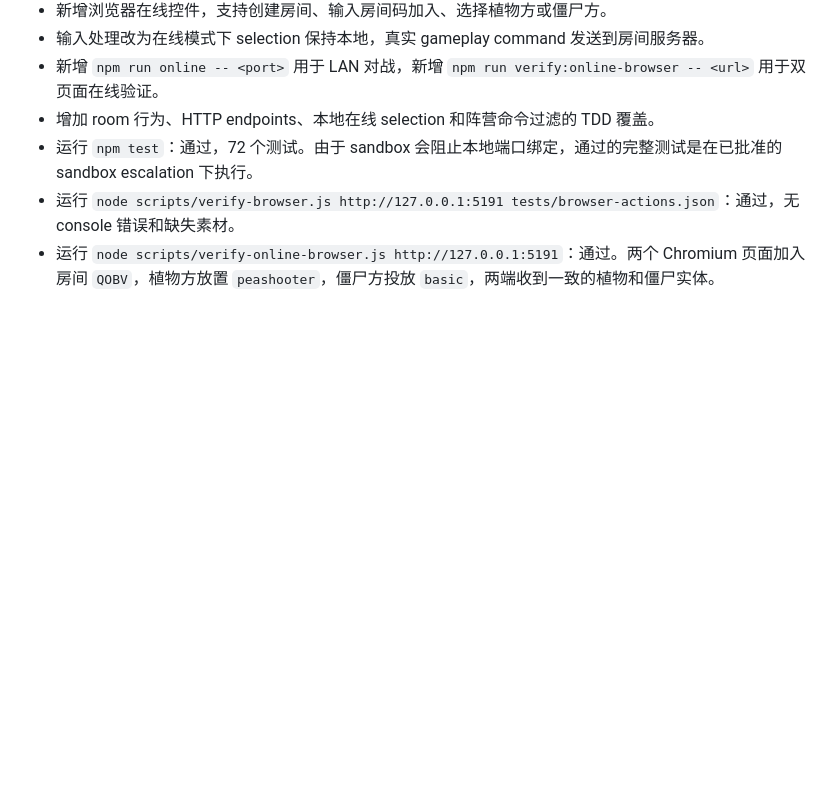
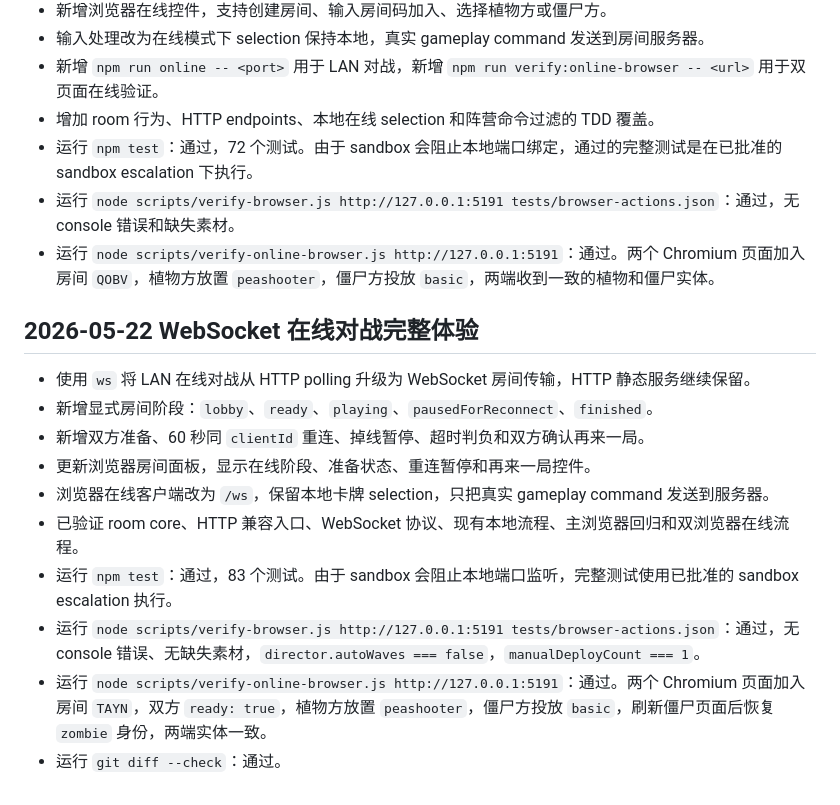
Before and after one commit to anbulang/PVZ, a Markdown page: progress.md, the part around the change. Rendered like a GitHub page; blank space fills up the shorter version.

Commit message:
docs: record websocket online battle verification

```diff
--- a/progress.md
+++ b/progress.md
@@ -240,3 +240,16 @@
 - 运行 `npm test`：通过，72 个测试。由于 sandbox 会阻止本地端口绑定，通过的完整测试是在已批准的 sandbox escalation 下执行。
 - 运行 `node scripts/verify-browser.js http://127.0.0.1:5191 tests/browser-actions.json`：通过，无 console 错误和缺失素材。
 - 运行 `node scripts/verify-online-browser.js http://127.0.0.1:5191`：通过。两个 Chromium 页面加入房间 `QOBV`，植物方放置 `peashooter`，僵尸方投放 `basic`，两端收到一致的植物和僵尸实体。
+
+## 2026-05-22 WebSocket 在线对战完整体验
+
+- 使用 `ws` 将 LAN 在线对战从 HTTP polling 升级为 WebSocket 房间传输，HTTP 静态服务继续保留。
+- 新增显式房间阶段：`lobby`、`ready`、`playing`、`pausedForReconnect`、`finished`。
+- 新增双方准备、60 秒同 `clientId` 重连、掉线暂停、超时判负和双方确认再来一局。
+- 更新浏览器房间面板，显示在线阶段、准备状态、重连暂停和再来一局控件。
+- 浏览器在线客户端改为 `/ws`，保留本地卡牌 selection，只把真实 gameplay command 发送到服务器。
+- 已验证 room core、HTTP 兼容入口、WebSocket 协议、现有本地流程、主浏览器回归和双浏览器在线流程。
+- 运行 `npm test`：通过，83 个测试。由于 sandbox 会阻止本地端口监听，完整测试使用已批准的 sandbox escalation 执行。
+- 运行 `node scripts/verify-browser.js http://127.0.0.1:5191 tests/browser-actions.json`：通过，无 console 错误、无缺失素材，`director.autoWaves === false`，`manualDeployCount === 1`。
+- 运行 `node scripts/verify-online-browser.js http://127.0.0.1:5191`：通过。两个 Chromium 页面加入房间 `TAYN`，双方 `ready: true`，植物方放置 `peashooter`，僵尸方投放 `basic`，刷新僵尸页面后恢复 `zombie` 身份，两端实体一致。
+- 运行 `git diff --check`：通过。
```
